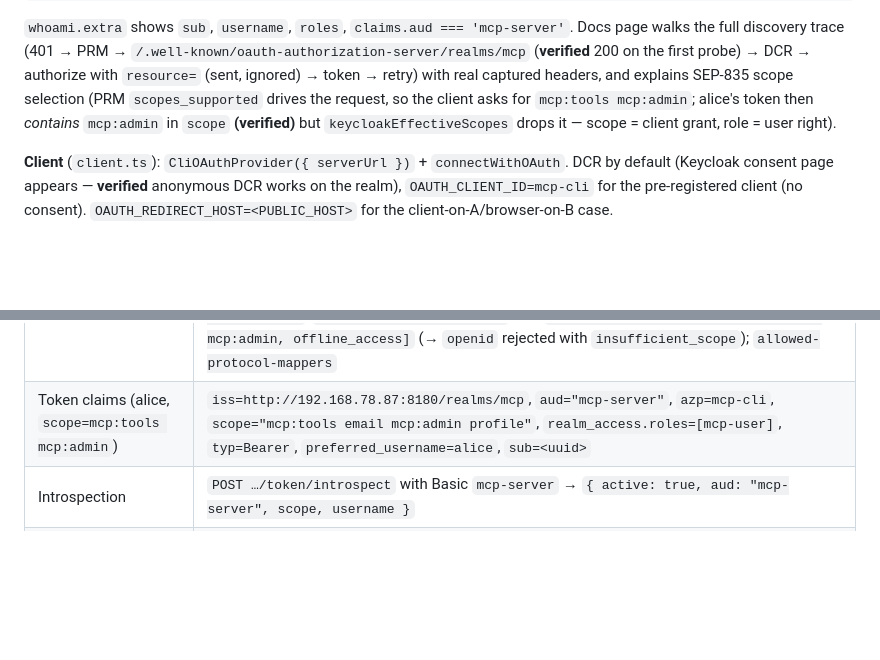
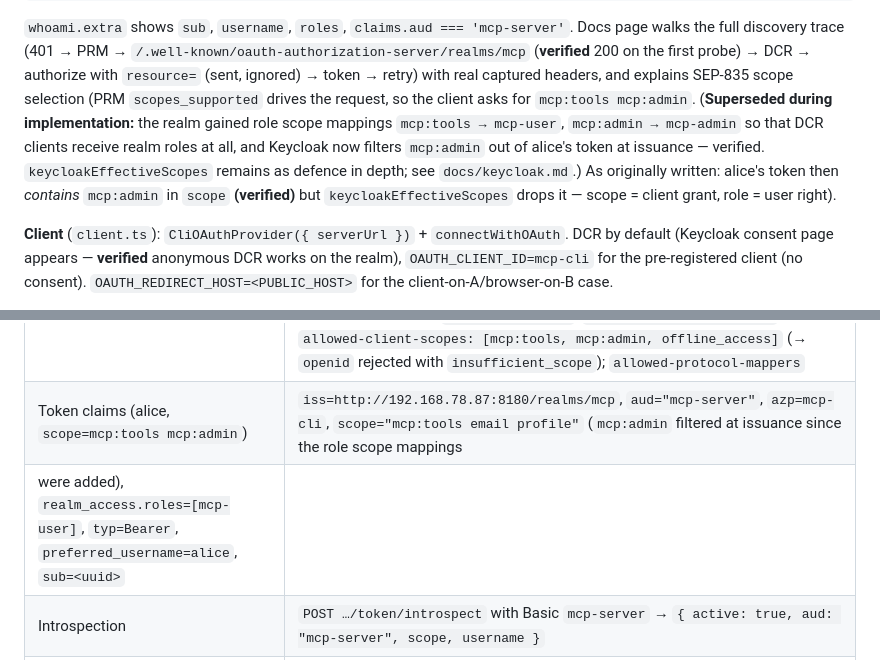
Before and after one commit to c0de-ch/mcp-auth-demo, a Markdown page: docs/design.md, 2 parts joined by grey strips. Rendered like a GitHub page; blank space fills up the shorter version.

Commit message:
Mark the superseded scope claim in design.md and the shared README
The realm's role scope mappings make Keycloak filter mcp:admin at
issuance, so the "alice's token contains mcp:admin" wording is no longer
accurate. design.md keeps the historical text with a superseded note;
the shared README states the current behaviour.

Co-Authored-By: Claude Fable 5 <noreply@anthropic.com>
Claude-Session: https://claude.ai/code/session_01BvFPspy7riorgpbAVcTxxh

```diff
--- a/docs/design.md
+++ b/docs/design.md
@@ -532,7 +532,11 @@ export async function buildApp(o: { metadata?: OAuthMetadata; jwks?: JwksSource;
 full discovery trace (401 → PRM → `/.well-known/oauth-authorization-server/realms/mcp` (**verified**
 200 on the first probe) → DCR → authorize with `resource=` (sent, ignored) → token → retry) with real
 captured headers, and explains SEP-835 scope selection (PRM `scopes_supported` drives the request,
-so the client asks for `mcp:tools mcp:admin`; alice's token then *contains* `mcp:admin` in `scope`
+so the client asks for `mcp:tools mcp:admin`. (**Superseded during implementation:** the realm
+gained role scope mappings `mcp:tools → mcp-user`, `mcp:admin → mcp-admin` so that DCR clients
+receive realm roles at all, and Keycloak now filters `mcp:admin` out of alice's token at issuance —
+verified. `keycloakEffectiveScopes` remains as defence in depth; see `docs/keycloak.md`.) As
+originally written: alice's token then *contains* `mcp:admin` in `scope`
 **(verified)** but `keycloakEffectiveScopes` drops it — scope = client grant, role = user right).
 
 **Client** (`client.ts`): `CliOAuthProvider({ serverUrl })` + `connectWithOAuth`. DCR by default
@@ -829,7 +833,8 @@ the render step. Existing content, all **verified live**:
 | `mcp-server` | confidential, secret `{{MCP_SERVER_CLIENT_SECRET}}` (DEMO `mcp-server-secret-demo`), service account, `standard.token.exchange.enabled: true`, optional scope `downstream-api` |
 | `downstream-api` | confidential placeholder (secret `downstream-api-secret-demo`), no flows — exists as the exchange audience |
 | Anonymous DCR policies | Trusted Hosts **removed** (open anonymous registration — demo; hardened variant in `docs/keycloak.md`: `trusted-hosts` component with `host-sending-registration-request-must-match: false`, `client-uris-must-match: true`, hosts `127.0.0.1, localhost, {{PUBLIC_HOST}}`); `consent-required`; `scope` (full scope disabled); `max-clients: 200`; `allowed-client-templates` with `allowed-client-scopes: [mcp:tools, mcp:admin, offline_access]` (→ `openid` rejected with `insufficient_scope`); `allowed-protocol-mappers` |
-| Token claims (alice, `scope=mcp:tools mcp:admin`) | `iss=http://192.168.78.87:8180/realms/mcp`, `aud="mcp-server"`, `azp=mcp-cli`, `scope="mcp:tools email mcp:admin profile"`, `realm_access.roles=[mcp-user]`, `typ=Bearer`, `preferred_username=alice`, `sub=<uuid>` |
+| Token claims (alice, `scope=mcp:tools mcp:admin`) | `iss=http://192.168.78.87:8180/realms/mcp`, `aud="mcp-server"`, `azp=mcp-cli`, `scope="mcp:tools email profile"` (`mcp:admin` filtered at issuance since the role scope mappings
+were added), `realm_access.roles=[mcp-user]`, `typ=Bearer`, `preferred_username=alice`, `sub=<uuid>` |
 | Introspection | `POST …/token/introspect` with Basic `mcp-server` → `{ active: true, aud: "mcp-server", scope, username }` |
 | Token exchange | `mcp-server` + `scope=downstream-api` → `aud=downstream-api, azp=mcp-server, scope=downstream-api, sub=<alice>`; without `scope` → `invalid_request: Requested audience not available: downstream-api` |
 | Discovery | `/realms/mcp/.well-known/openid-configuration` **and** `/.well-known/oauth-authorization-server/realms/mcp` (both 200 → the SDK client's first probe succeeds); `grant_types_supported` includes `client_credentials`, `token-exchange`, `device_code`, `jwt-bearer`; `token_endpoint_auth_methods_supported` = `private_key_jwt, client_secret_basic, client_secret_post, tls_client_auth, client_secret_jwt`; `code_challenge_methods_supported` = `plain, S256` |
```
Also changed, not shown: src/shared/README.md (+1 -1 lines).
